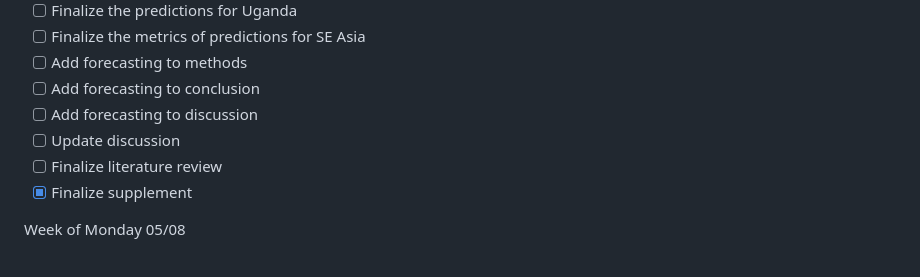
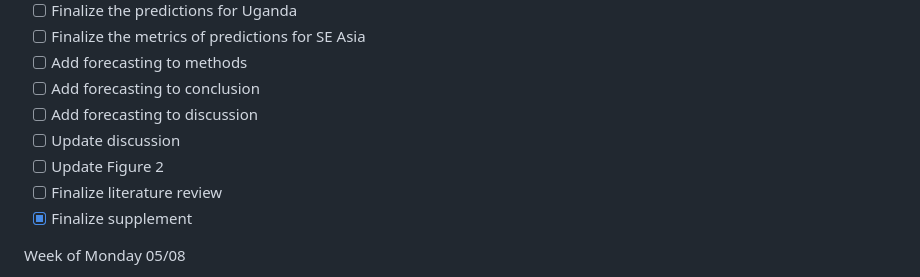
Before and after one commit to bailey-lab/selmar, a Markdown page: README.md, the part around the change. Drawn GitHub-style.

```diff
--- a/README.md
+++ b/README.md
@@ -85,6 +85,7 @@ Week of Monday 05/08
 - [ ] Add forecasting to conclusion
 - [ ] Add forecasting to discussion
 - [ ] Update discussion
+- [ ] Update Figure 2
 - [ ] Finalize literature review
 - [x] Finalize supplement
 
```
